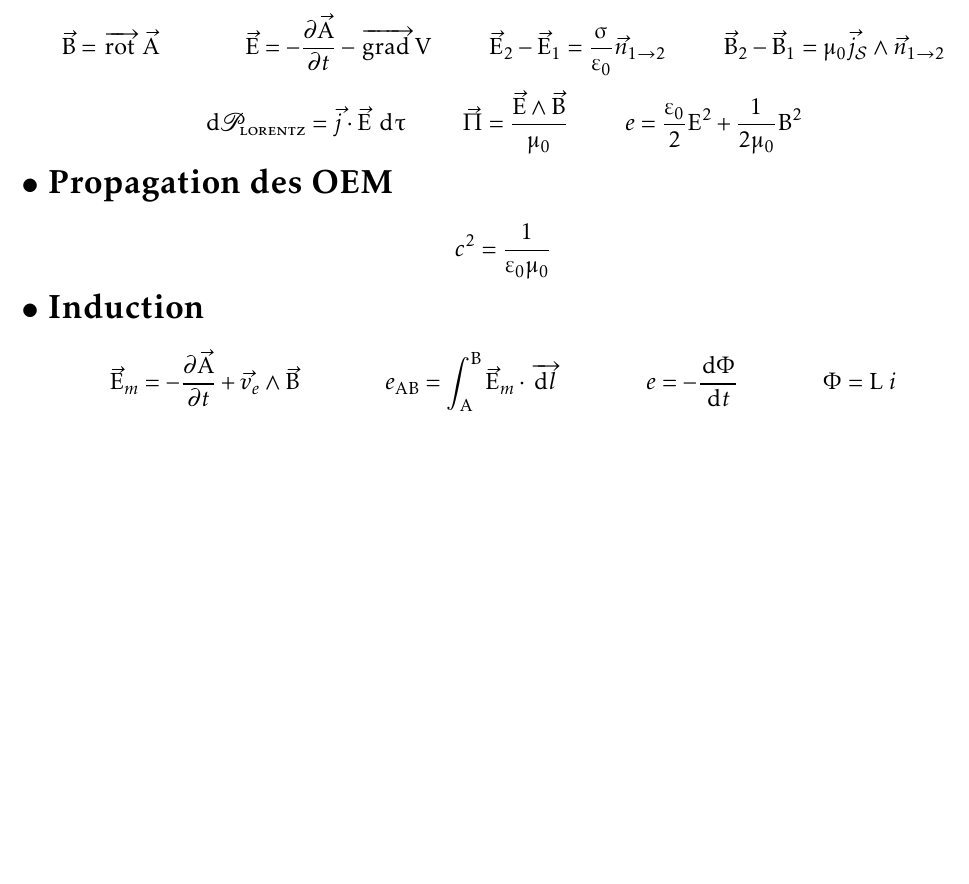
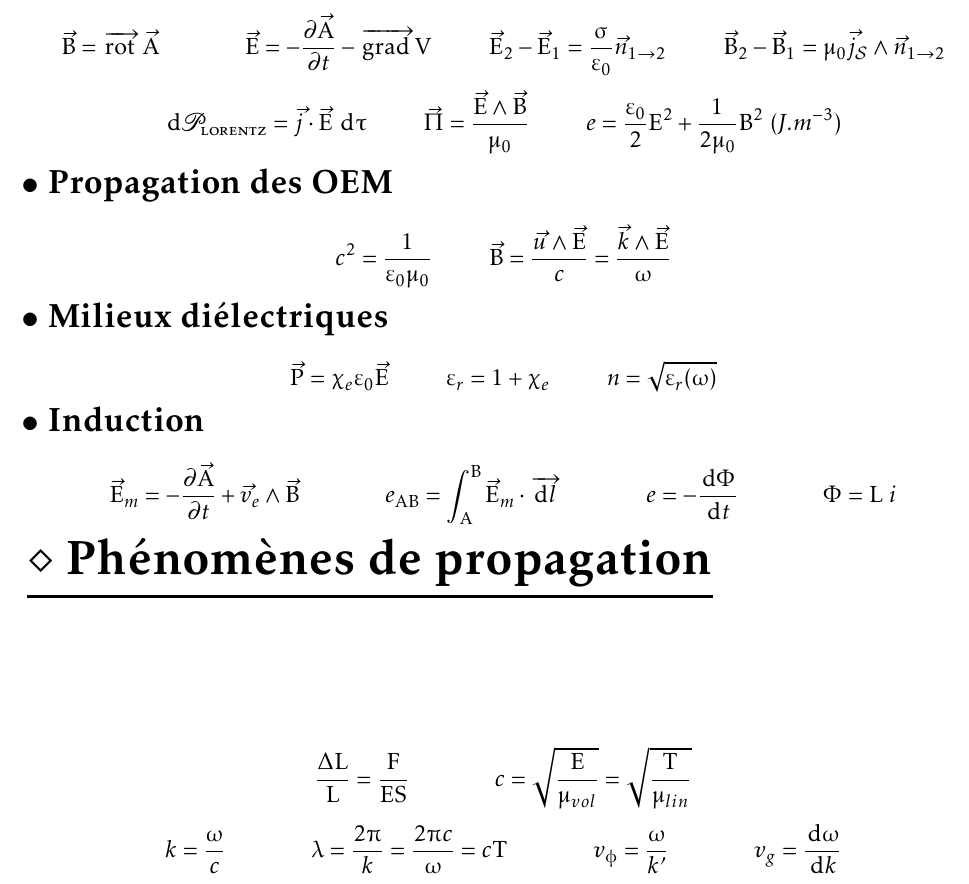
Before and after one commit to alexmick/FormulairePhy, a LaTeX document (FormulairePhy.Spe.tex, which reads electromag.tex): part of page 5 of 7, cut so that both start at the same text, the shorter picture padded with empty space. Compiled offline with pdfLaTeX; the source files are stored in an older character set and shown here as Unicode.

Commit message:
Fin des diéléctriques & Propagation

```diff
--- a/electromag.tex
+++ b/electromag.tex
@@ -73,17 +73,32 @@ Ep=-\vec{p}\cdot \vec{E}_{ext}=\overrightarrow{M}\cdot \vec{B}_{ext}
 \]\[
 \D \mathscr{P}_\textsc{lorentz}=\vec{j}\cdot \vec{E}\; \D \tau \hspace{10mm}
 \vec{\Pi}=\frac{\vec{E}\wedge\vec{B}}{\mu_0} \hspace{10mm}
-e=\frac{\varepsilon_0}{2} E^2+\frac{1}{2\mu_0}B^2
+e=\frac{\varepsilon_0}{2} E^2+\frac{1}{2\mu_0}B^2\ (\mathit{J}.m^{-3})
+\]
+\titre{Propagation des OEM}
+\[
+c^2=\frac{1}{\varepsilon_0 \mu_0} \hspace{10mm}
+\vec{B}=\frac{\vec{u}\wedge \vec{E}}{c}=\frac{\vec{k}\wedge\vec{E}}{\omega}
+\]
+\titre{Milieux diélectriques}
+\[\vec{P}=\chi_e \varepsilon_0 \vec{E} \hspace{10mm}
+\varepsilon_r=1+\chi_e \hspace{10mm}
+n=\sqrt{\varepsilon_r(\omega)}
 \]
 
-\titre{Propagation des OEM}
-\[
-c^2=\frac{1}{\varepsilon_0 \mu_0}
-\]
 \titre{Induction}
 \[
 \vec{E}_m=-\partd{\vec{A}}{t}+\vec{v}_e\wedge\vec{B} \hspace{15mm}
 e_{AB}=\int_A^B \vec{E}_m\cdot \overrightarrow{\D{l}} \hspace{15mm}
 e=-\frac{\D\Phi}{\D t} \hspace{15mm}
 \Phi=L\;i
+\] \vspace{2cm}
+\noindent\huge\underline{$\diamond$\ \textbf{Phénomènes de propagation}}\normalsize\vspace{5mm}\newline
+\[
+\frac{\Delta L}{L}=\frac{F}{ES} \hspace{15mm} c=\sqrt{\frac{E}{\mu_{vol}}}=\sqrt{\frac{T}{\mu_{lin}}}
 \]
+\[
+k=\frac{\omega}{c} \hspace{15mm}
+\lambda = \frac{2\pi}{k}=\frac{2\pi c}{\omega}=cT \hspace{15mm}
+v_\phi = \frac{\omega}{k'} \hspace{15mm} v_g = \diff{\omega}{k}
+\]
```
Also changed, not shown: FormulairePhy.Spe.pdf.
